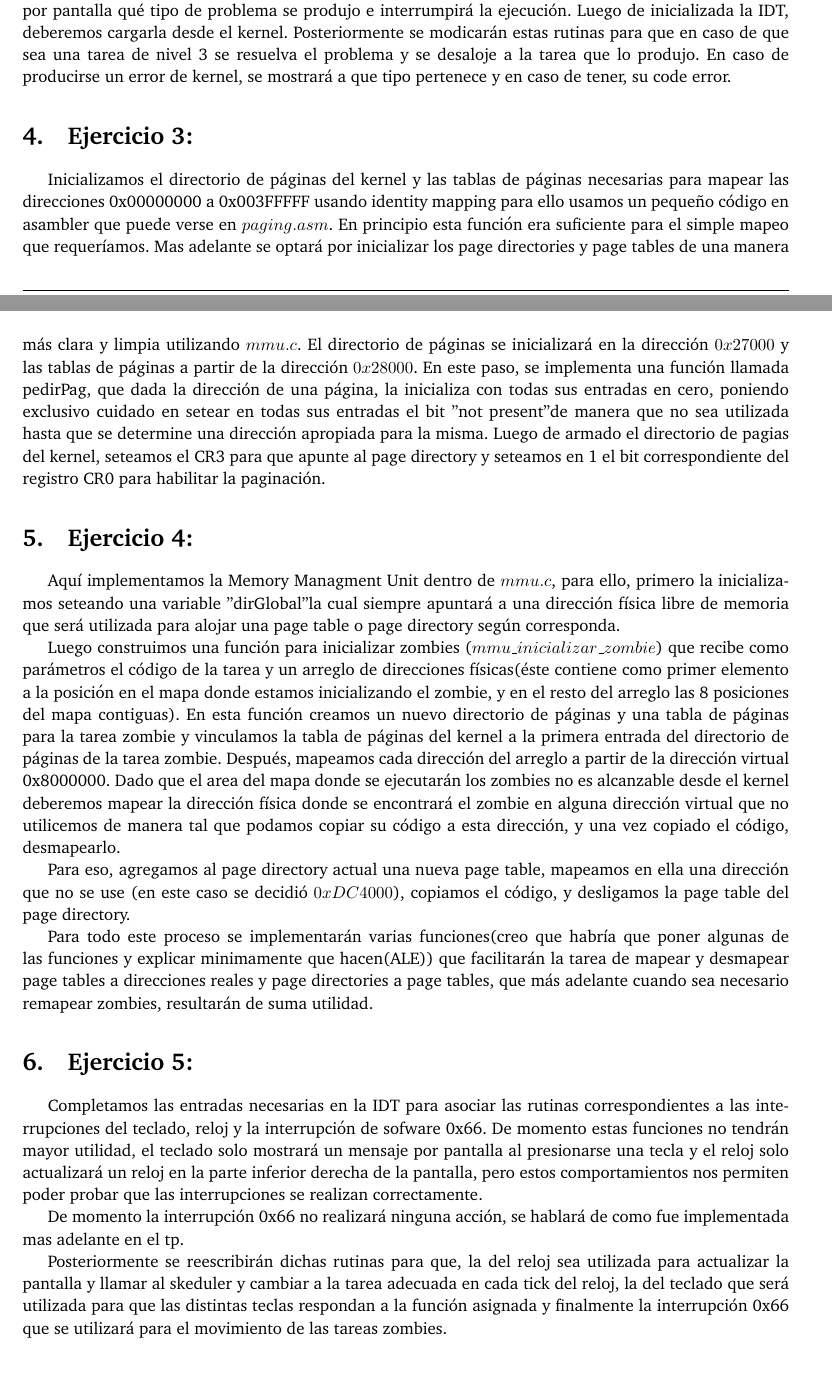
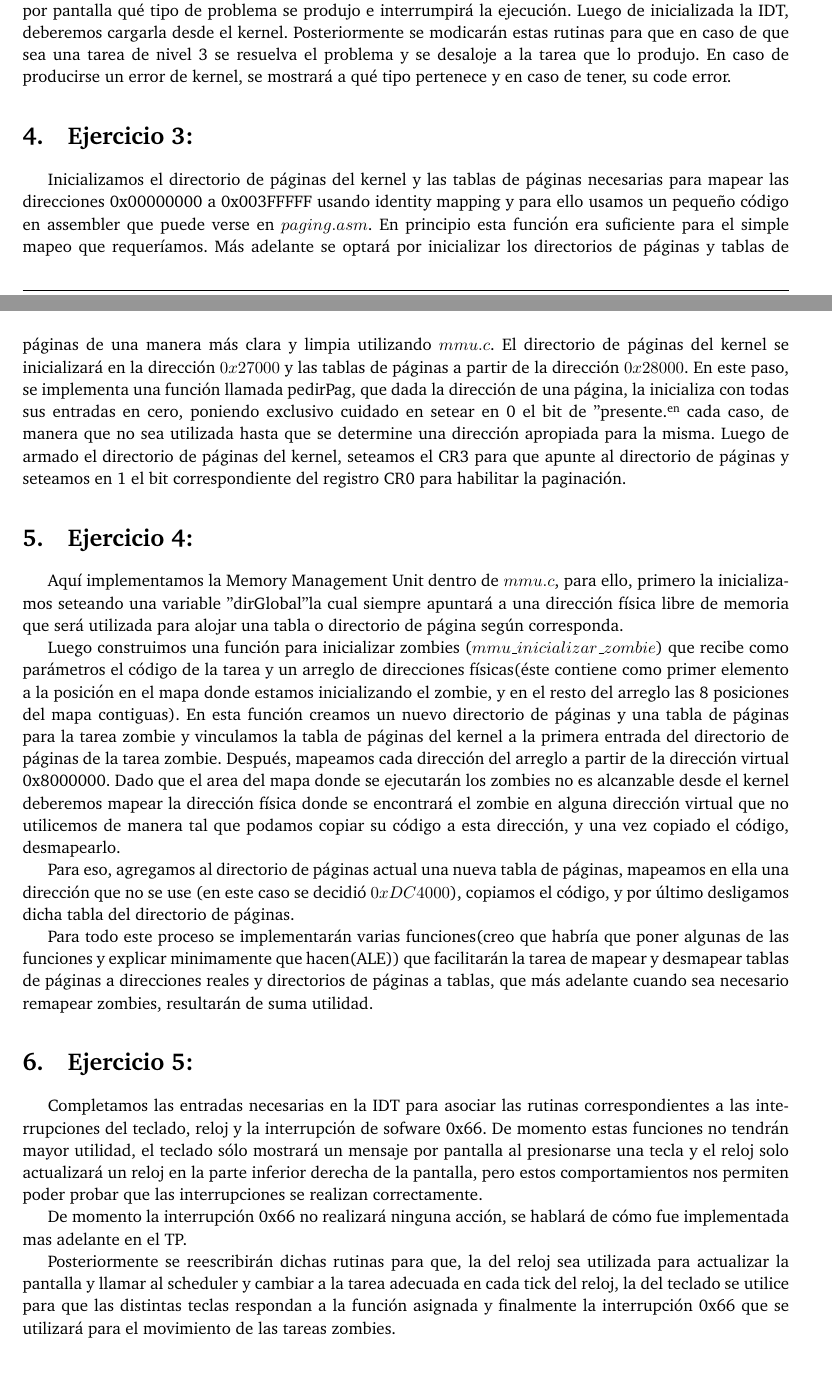
Before and after one commit to FrancoNegri/orga2-kernel, a LaTeX paper (entregable/tp3-bundle.v1/Informe/informe.tex): two parts of pages 3 and 4 of 6, joined at a grey line, cut so that both start at the same text. Compiled offline with pdfLaTeX.

Commit message:
Mi último aporte, corregida ortografía y reemplazadas palabra por sinónimos, y demás boludeces :D

```diff
--- a/entregable/tp3-bundle.v1/Informe/informe.tex
+++ b/entregable/tp3-bundle.v1/Informe/informe.tex
@@ -89,34 +89,34 @@ En este primer ejercicio, decidimos completar las primeras 7 posiciones de la gd
 %\input{Interrupciones/int.tex}
 
 En este ejercicio inicializamos la IDT, es decir, completamos las entradas necesarias para asociar diferentes rutinas a todas las excepciones del procesador. En principio, cada una de estas rutinas mostrará por pantalla qué tipo de problema se produjo e interrumpirá la ejecución. Luego de inicializada la IDT, deberemos cargarla desde el kernel. Posteriormente se modicarán estas rutinas para que en caso de que sea una tarea de nivel 3 se resuelva el problema y se desaloje a la tarea que lo produjo.
-En caso de producirse un error de kernel, se mostrará a que tipo pertenece y en caso de tener, su code error.
+En caso de producirse un error de kernel, se mostrará a qué tipo pertenece y en caso de tener, su code error.
 
 \section{Ejercicio 3:}
 %\input{MMU/mmu.tex}
 
-Inicializamos el directorio de páginas del kernel y las tablas de páginas necesarias para mapear las direcciones 0x00000000 a 0x003FFFFF usando identity mapping para ello usamos un pequeño código en asambler que puede verse en $paging.asm$. En principio esta función era suficiente para el simple mapeo que requeríamos. Mas adelante se optará por inicializar los page directories y page tables de una manera más clara y limpia utilizando $mmu.c$. El directorio de páginas se inicializará en la dirección $0x27000$ y las tablas de páginas a partir de la dirección $0x28000$. En este paso, se implementa una función llamada pedirPag, que dada la dirección de una página, la inicializa con todas sus entradas en cero, poniendo exclusivo cuidado en setear en todas sus entradas el bit "not present" de manera que no sea utilizada hasta que se determine una dirección apropiada para la misma.
-Luego de armado el directorio de pagias del kernel, seteamos el CR3 para que apunte al page directory y seteamos en 1 el bit correspondiente del registro CR0 para habilitar la paginación.
+Inicializamos el directorio de páginas del kernel y las tablas de páginas necesarias para mapear las direcciones 0x00000000 a 0x003FFFFF usando identity mapping y para ello usamos un pequeño código en assembler que puede verse en $paging.asm$. En principio esta función era suficiente para el simple mapeo que requeríamos. Más adelante se optará por inicializar los directorios de páginas y tablas de páginas de una manera más clara y limpia utilizando $mmu.c$. El directorio de páginas del kernel se inicializará en la dirección $0x27000$ y las tablas de páginas a partir de la dirección $0x28000$. En este paso, se implementa una función llamada pedirPag, que dada la dirección de una página, la inicializa con todas sus entradas en cero, poniendo exclusivo cuidado en setear en 0 el bit de "presente" en cada caso, de manera que no sea utilizada hasta que se determine una dirección apropiada para la misma.
+Luego de armado el directorio de páginas del kernel, seteamos el CR3 para que apunte al directorio de páginas y seteamos en 1 el bit correspondiente del registro CR0 para habilitar la paginación.
 
 \section{Ejercicio 4:}
 %\input{Paginacion/pag.tex}
 
-Aquí implementamos la Memory Managment Unit dentro de $mmu.c$, para ello, primero la inicializamos seteando una variable "dirGlobal" la cual siempre apuntará a una dirección física libre de memoria que será utilizada para alojar una page table o page directory según corresponda.
+Aquí implementamos la Memory Management Unit dentro de $mmu.c$, para ello, primero la inicializamos seteando una variable "dirGlobal" la cual siempre apuntará a una dirección física libre de memoria que será utilizada para alojar una tabla o directorio de página según corresponda.
 
 Luego construimos una función para inicializar zombies ($mmu\_ inicializar\_ zombie$) que recibe como parámetros el código de la tarea y un arreglo de direcciones físicas(éste contiene como primer elemento a la posición en el mapa donde estamos inicializando el zombie, y en el resto del arreglo las 8 posiciones del mapa contiguas). En esta función creamos un nuevo directorio de páginas y una tabla de páginas para la tarea zombie y vinculamos la tabla de páginas del kernel a la primera entrada del directorio de páginas de la tarea zombie. Después, mapeamos cada dirección del arreglo a partir de la dirección virtual 0x8000000.
 Dado que el area del mapa donde se ejecutarán los zombies no es alcanzable desde el kernel deberemos mapear la dirección física donde se encontrará el zombie en alguna dirección virtual que no utilicemos de manera tal que podamos copiar su código a esta dirección, y una vez copiado el código, desmapearlo.
 
-Para eso, agregamos al page directory actual una nueva page table, mapeamos en ella una dirección que no se use (en este caso se decidió $0xDC4000$), copiamos el código, y desligamos la page table del page directory.
+Para eso, agregamos al directorio de páginas actual una nueva tabla de páginas, mapeamos en ella una dirección que no se use (en este caso se decidió $0xDC4000$), copiamos el código, y por último desligamos dicha tabla del directorio de páginas.
 
-Para todo este proceso se implementarán varias funciones(creo que habría que poner algunas de las funciones y explicar minimamente que hacen(ALE)) que facilitarán la tarea de mapear y desmapear page tables a direcciones reales y page directories a page tables, que más adelante cuando sea necesario remapear zombies, resultarán de suma utilidad.
+Para todo este proceso se implementarán varias funciones(creo que habría que poner algunas de las funciones y explicar minimamente que hacen(ALE)) que facilitarán la tarea de mapear y desmapear tablas de páginas a direcciones reales y directorios de páginas a tablas, que más adelante cuando sea necesario remapear zombies, resultarán de suma utilidad.
 
 \section{Ejercicio 5:}
 %\input{Scheduler/scheduler.tex}
 
-Completamos las entradas necesarias en la IDT para asociar las rutinas correspondientes a las interrupciones del teclado, reloj y la interrupción de sofware 0x66. De momento estas funciones no tendrán mayor utilidad, el teclado solo mostrará un mensaje por pantalla al presionarse una tecla y el reloj solo actualizará un reloj en la parte inferior derecha de la pantalla, pero estos comportamientos nos permiten poder probar que las interrupciones se realizan correctamente.
+Completamos las entradas necesarias en la IDT para asociar las rutinas correspondientes a las interrupciones del teclado, reloj y la interrupción de sofware 0x66. De momento estas funciones no tendrán mayor utilidad, el teclado sólo mostrará un mensaje por pantalla al presionarse una tecla y el reloj solo actualizará un reloj en la parte inferior derecha de la pantalla, pero estos comportamientos nos permiten poder probar que las interrupciones se realizan correctamente.
 
-De momento la interrupción 0x66 no realizará ninguna acción, se hablará de como fue implementada mas adelante en el tp.
+De momento la interrupción 0x66 no realizará ninguna acción, se hablará de cómo fue implementada mas adelante en el TP.
 
-Posteriormente se reescribirán dichas rutinas para que, la del reloj sea utilizada para actualizar la pantalla y llamar al skeduler y cambiar a la tarea adecuada en cada tick del reloj, la del teclado que será utilizada para que las distintas teclas respondan a la función asignada y finalmente la interrupción 0x66 que se utilizará para el movimiento de las tareas zombies.
+Posteriormente se reescribirán dichas rutinas para que, la del reloj sea utilizada para actualizar la pantalla y llamar al scheduler y cambiar a la tarea adecuada en cada tick del reloj, la del teclado se utilice para que las distintas teclas respondan a la función asignada y finalmente la interrupción 0x66 que se utilizará para el movimiento de las tareas zombies.
 
 \section{Ejercicio 6:}
 
```
Also changed, not shown: entregable/tp3-bundle.v1/Informe/informe.tex (28 more changed lines).
